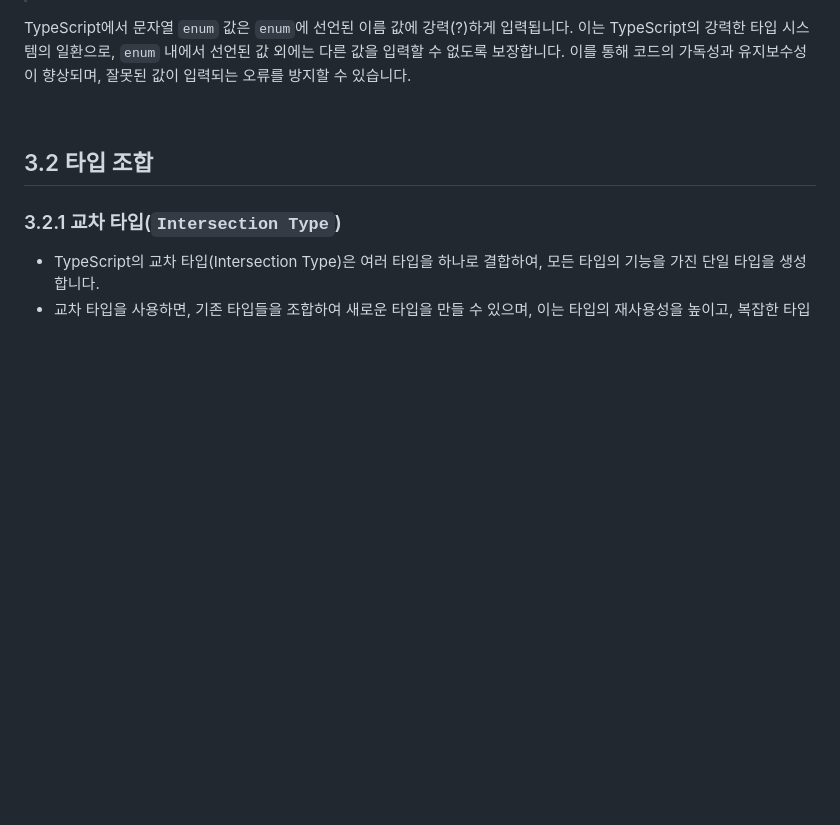
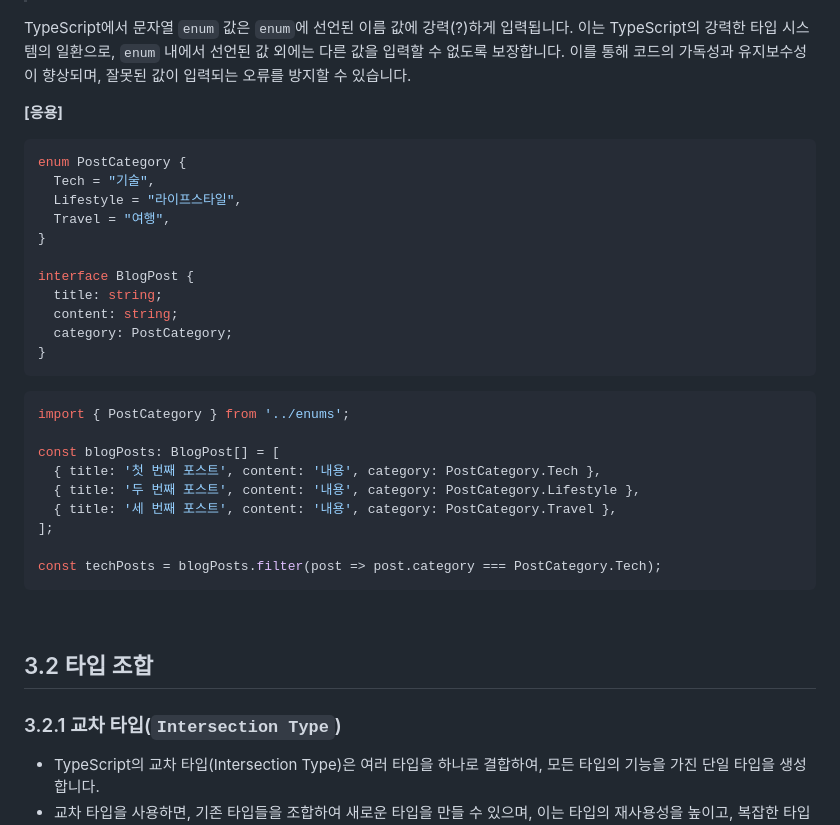
Before and after one commit to functionBee/study-ts-deepdive, a Markdown page: ElegantTypeScriptWithReact/chapter3.md, the part around the change. GitHub-like rendering; blank space fills up the shorter version.

Commit message:
update: Add example of  type

````diff
--- a/ElegantTypeScriptWithReact/chapter3.md
+++ b/ElegantTypeScriptWithReact/chapter3.md
@@ -582,6 +582,33 @@ console.log(myStringNumber) // "ONE"
 
 TypeScript에서 문자열 `enum` 값은 `enum`에 선언된 이름 값에 강력(?)하게 입력됩니다. 이는 TypeScript의 강력한 타입 시스템의 일환으로, `enum` 내에서 선언된 값 외에는 다른 값을 입력할 수 없도록 보장합니다. 이를 통해 코드의 가독성과 유지보수성이 향상되며, 잘못된 값이 입력되는 오류를 방지할 수 있습니다.
 
+**[응용]**
+
+```tsx
+enum PostCategory {
+  Tech = "기술",
+  Lifestyle = "라이프스타일",
+  Travel = "여행",
+}
+
+interface BlogPost {
+  title: string;
+  content: string;
+  category: PostCategory;
+}
+```
+
+```tsx
+import { PostCategory } from '../enums';
+
+const blogPosts: BlogPost[] = [
+  { title: '첫 번째 포스트', content: '내용', category: PostCategory.Tech },
+  { title: '두 번째 포스트', content: '내용', category: PostCategory.Lifestyle },
+  { title: '세 번째 포스트', content: '내용', category: PostCategory.Travel },
+];
+
+const techPosts = blogPosts.filter(post => post.category === PostCategory.Tech);
+```
 
 <br>
 
````
